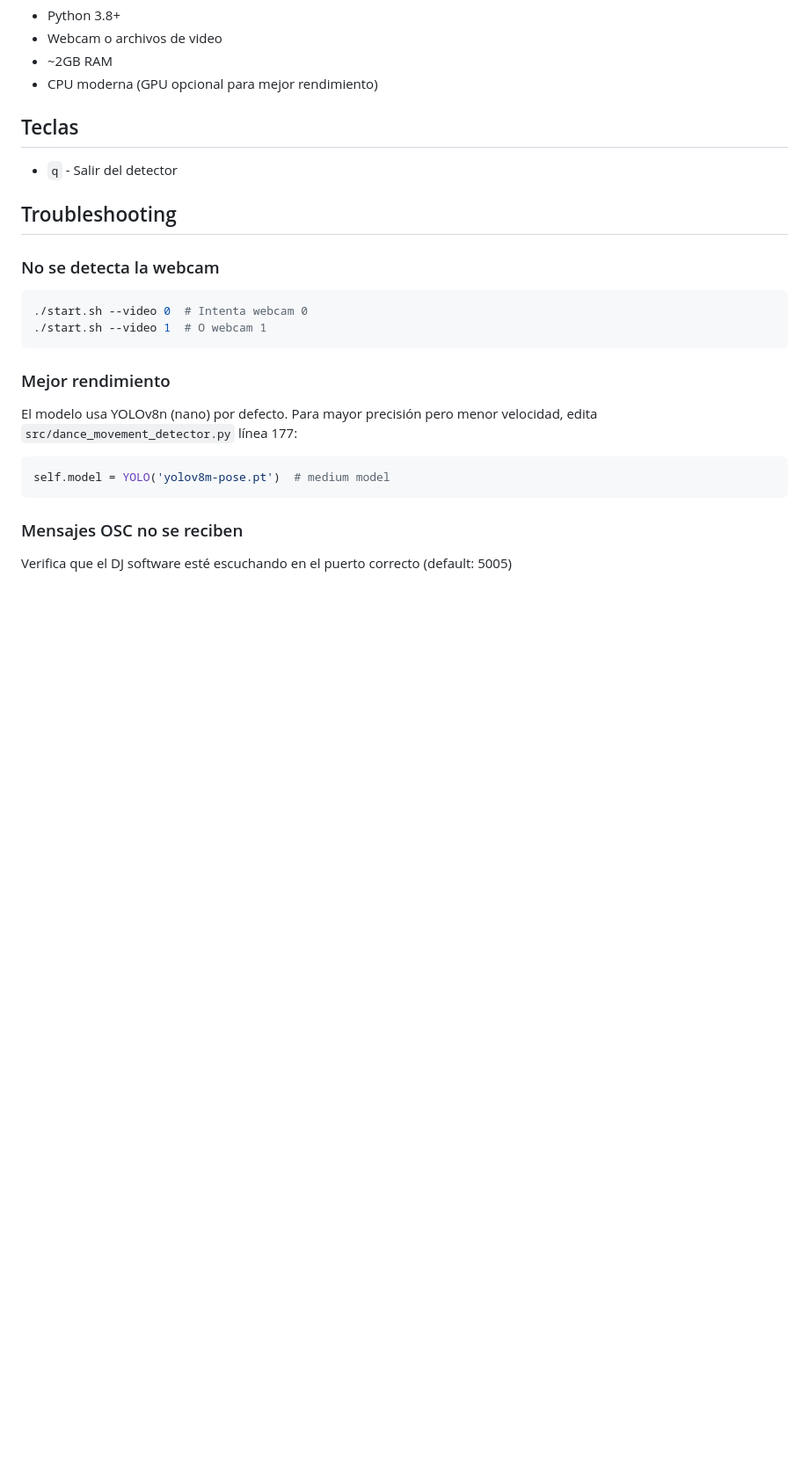
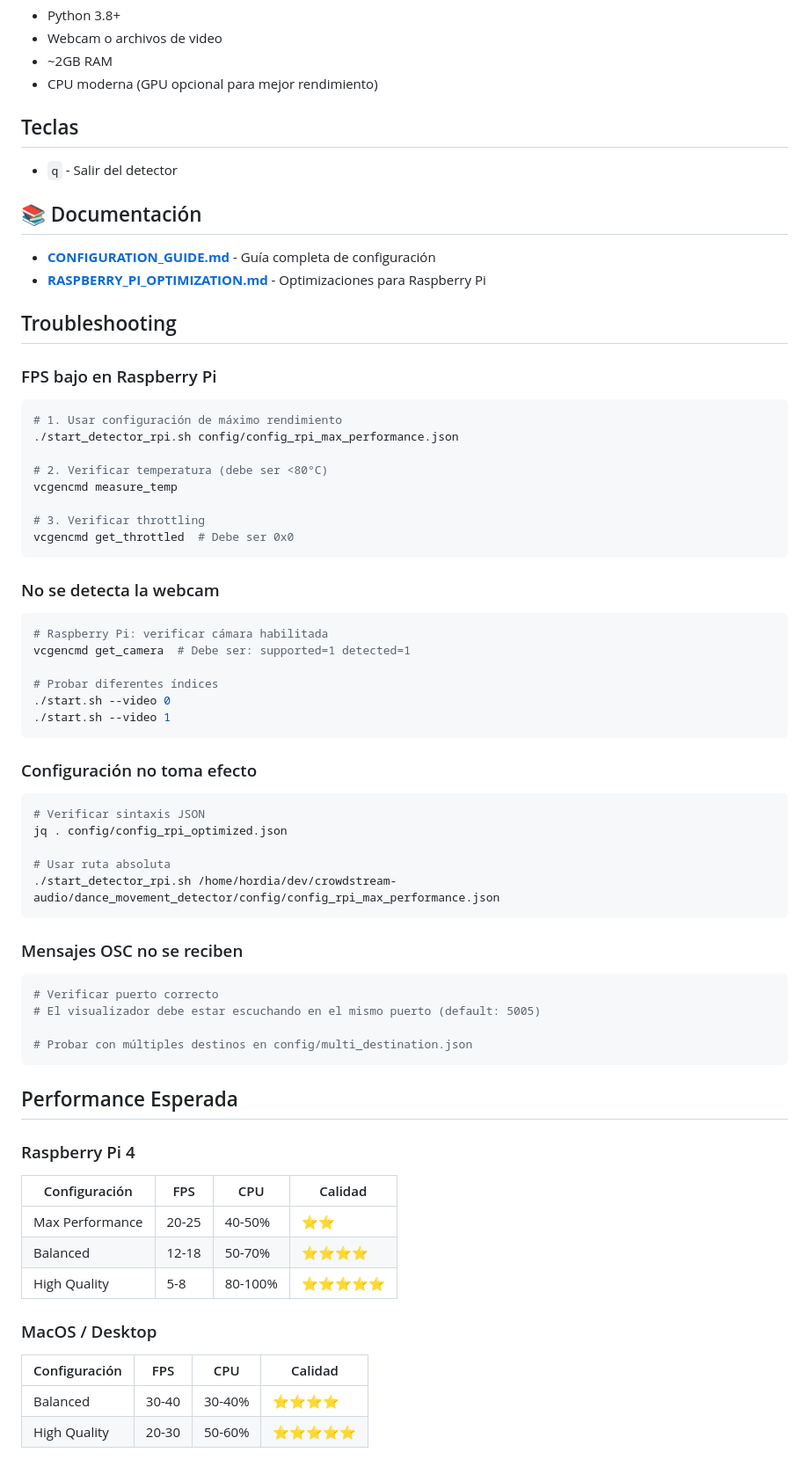
Before and after one commit to timmd-9216/crowdstream, a Markdown page: dance_movement_detector/README.md, the part around one of its changes. Shown at 88% size. Rendered like a GitHub page; blank space fills up the shorter version.

````diff
--- a/dance_movement_detector/README.md
+++ b/dance_movement_detector/README.md
@@ -137,19 +175,65 @@ Puedes escalar/normalizar estos valores según tu aplicación.
 
 - `q` - Salir del detector
 
+## 📚 Documentación
+
+- **[CONFIGURATION_GUIDE.md](CONFIGURATION_GUIDE.md)** - Guía completa de configuración
+- **[RASPBERRY_PI_OPTIMIZATION.md](RASPBERRY_PI_OPTIMIZATION.md)** - Optimizaciones para Raspberry Pi
+
 ## Troubleshooting
+
+### FPS bajo en Raspberry Pi
+```bash
+# 1. Usar configuración de máximo rendimiento
+./start_detector_rpi.sh config/config_rpi_max_performance.json
+
+# 2. Verificar temperatura (debe ser <80°C)
+vcgencmd measure_temp
+
+# 3. Verificar throttling
+vcgencmd get_throttled  # Debe ser 0x0
+```
 
 ### No se detecta la webcam
 ```bash
-./start.sh --video 0  # Intenta webcam 0
-./start.sh --video 1  # O webcam 1
+# Raspberry Pi: verificar cámara habilitada
+vcgencmd get_camera  # Debe ser: supported=1 detected=1
+
+# Probar diferentes índices
+./start.sh --video 0
+./start.sh --video 1
 ```
 
-### Mejor rendimiento
-El modelo usa YOLOv8n (nano) por defecto. Para mayor precisión pero menor velocidad, edita `src/dance_movement_detector.py` línea 177:
-```python
-self.model = YOLO('yolov8m-pose.pt')  # medium model
+### Configuración no toma efecto
+```bash
+# Verificar sintaxis JSON
+jq . config/config_rpi_optimized.json
+
+# Usar ruta absoluta
+./start_detector_rpi.sh /home/hordia/dev/crowdstream-audio/dance_movement_detector/config/config_rpi_max_performance.json
 ```
 
 ### Mensajes OSC no se reciben
-Verifica que el DJ software esté escuchando en el puerto correcto (default: 5005)
+```bash
+# Verificar puerto correcto
+# El visualizador debe estar escuchando en el mismo puerto (default: 5005)
+
+# Probar con múltiples destinos en config/multi_destination.json
+```
+
+## Performance Esperada
+
+### Raspberry Pi 4
+
+| Configuración | FPS | CPU | Calidad |
+|--------------|-----|-----|---------|
+| Max Performance | 20-25 | 40-50% | ⭐⭐ |
+| Balanced | 12-18 | 50-70% | ⭐⭐⭐⭐ |
+| High Quality | 5-8 | 80-100% | ⭐⭐⭐⭐⭐ |
+
+### MacOS / Desktop
+
+| Configuración | FPS | CPU | Calidad |
+|--------------|-----|-----|---------|
+| Balanced | 30-40 | 30-40% | ⭐⭐⭐⭐ |
+| High Quality | 20-30 | 50-60% | ⭐⭐⭐⭐⭐ |
````
Also changed, not shown: other parts of dance_movement_detector/README.md (+48 -10 lines).
